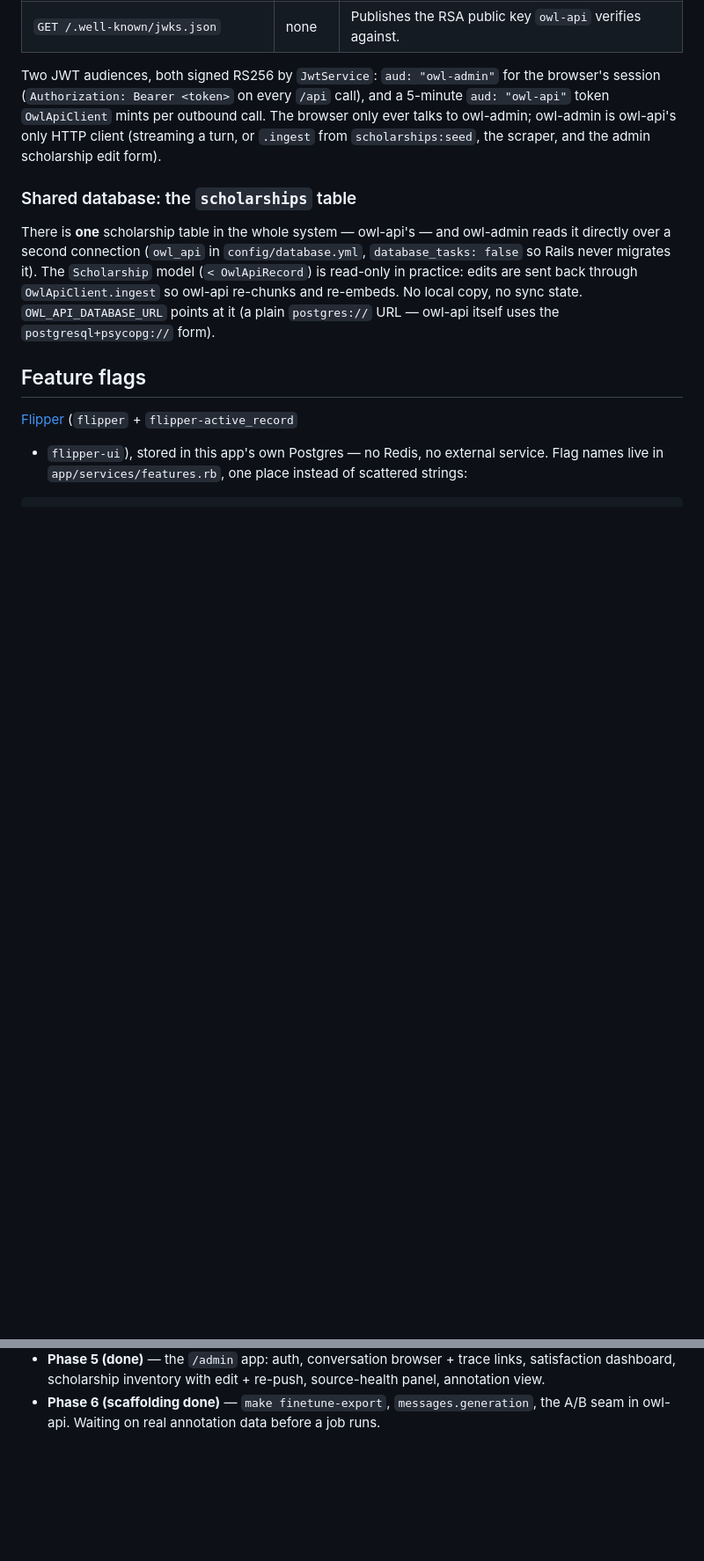
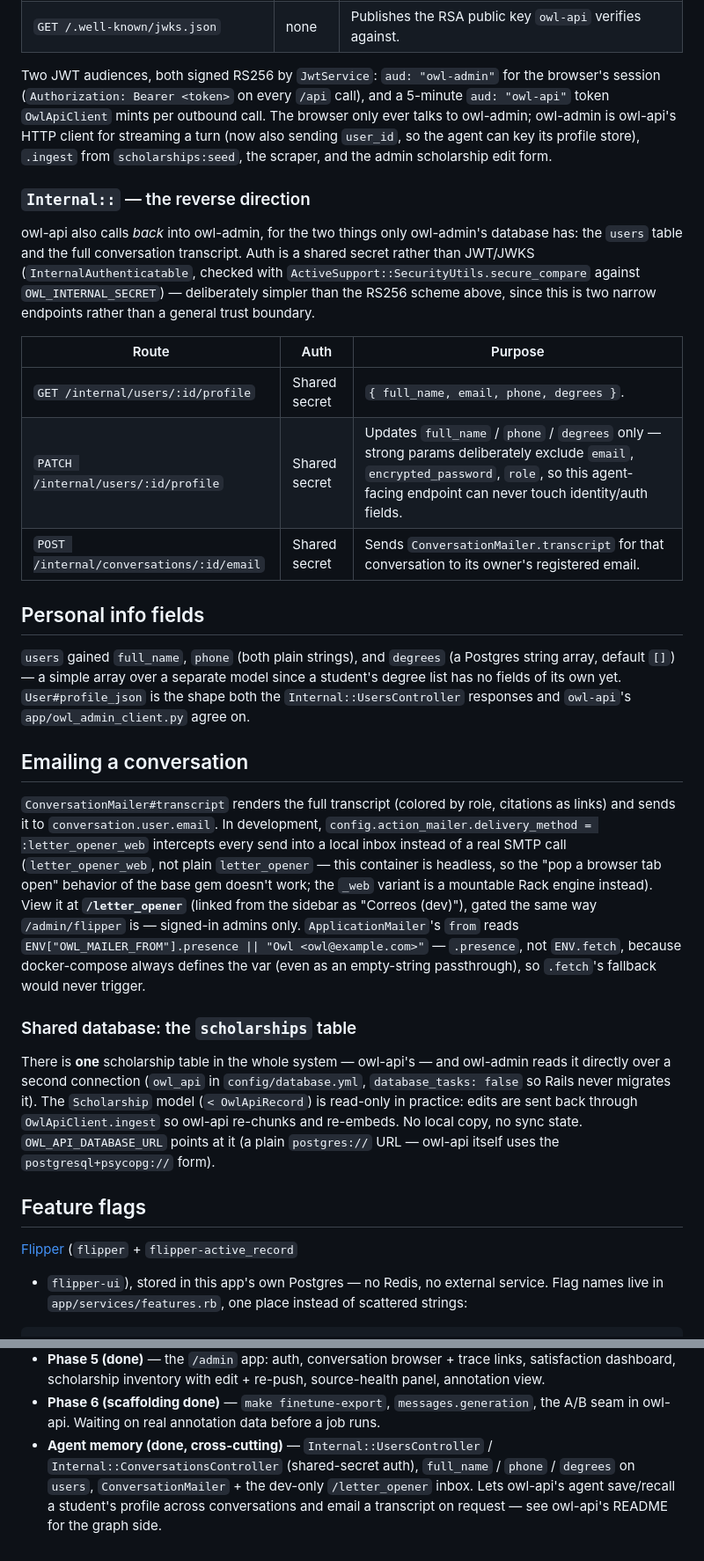
Before and after one commit to daniel-arenas-ror/owl-scholarship-ai, a Markdown page: owl-admin/README.md, 2 parts joined by grey strips. Shown at 88% size. Rendered like a GitHub page; blank space fills up the shorter version.

Commit message:
update documentation to internal endpoints

```diff
--- a/owl-admin/README.md
+++ b/owl-admin/README.md
@@ -43,9 +43,48 @@ bin/rubocop
 Two JWT audiences, both signed RS256 by `JwtService`: `aud: "owl-admin"` for the
 browser's session (`Authorization: Bearer <token>` on every `/api` call), and a
 5-minute `aud: "owl-api"` token `OwlApiClient` mints per outbound call. The
-browser only ever talks to owl-admin; owl-admin is owl-api's only HTTP client
-(streaming a turn, or `.ingest` from `scholarships:seed`, the scraper, and the
-admin scholarship edit form).
+browser only ever talks to owl-admin; owl-admin is owl-api's HTTP client for
+streaming a turn (now also sending `user_id`, so the agent can key its
+profile store), `.ingest` from `scholarships:seed`, the scraper, and the admin
+scholarship edit form.
+
+### `Internal::` — the reverse direction
+
+owl-api also calls *back* into owl-admin, for the two things only owl-admin's
+database has: the `users` table and the full conversation transcript. Auth is
+a shared secret rather than JWT/JWKS (`InternalAuthenticatable`, checked with
+`ActiveSupport::SecurityUtils.secure_compare` against `OWL_INTERNAL_SECRET`) —
+deliberately simpler than the RS256 scheme above, since this is two narrow
+endpoints rather than a general trust boundary.
+
+| Route | Auth | Purpose |
+| --- | --- | --- |
+| `GET /internal/users/:id/profile` | Shared secret | `{ full_name, email, phone, degrees }`. |
+| `PATCH /internal/users/:id/profile` | Shared secret | Updates `full_name` / `phone` / `degrees` only — strong params deliberately exclude `email`, `encrypted_password`, `role`, so this agent-facing endpoint can never touch identity/auth fields. |
+| `POST /internal/conversations/:id/email` | Shared secret | Sends `ConversationMailer.transcript` for that conversation to its owner's registered email. |
+
+## Personal info fields
+
+`users` gained `full_name`, `phone` (both plain strings), and `degrees` (a
+Postgres string array, default `[]`) — a simple array over a separate model
+since a student's degree list has no fields of its own yet. `User#profile_json`
+is the shape both the `Internal::UsersController` responses and `owl-api`'s
+`app/owl_admin_client.py` agree on.
+
+## Emailing a conversation
+
+`ConversationMailer#transcript` renders the full transcript (colored by role,
+citations as links) and sends it to `conversation.user.email`. In development,
+`config.action_mailer.delivery_method = :letter_opener_web` intercepts every
+send into a local inbox instead of a real SMTP call (`letter_opener_web`, not
+plain `letter_opener` — this container is headless, so the "pop a browser
+tab open" behavior of the base gem doesn't work; the `_web` variant is a
+mountable Rack engine instead). View it at **`/letter_opener`** (linked from
+the sidebar as "Correos (dev)"), gated the same way `/admin/flipper` is —
+signed-in admins only. `ApplicationMailer`'s `from` reads
+`ENV["OWL_MAILER_FROM"].presence || "Owl <owl@example.com>"` — `.presence`,
+not `ENV.fetch`, because docker-compose always defines the var (even as an
+empty-string passthrough), so `.fetch`'s fallback would never trigger.
 
 ### Shared database: the `scholarships` table
 
@@ -202,3 +243,9 @@ that job properly. The shortcut is on the owl-api side (see its README).
   source-health panel, annotation view.
 - **Phase 6 (scaffolding done)** — `make finetune-export`, `messages.generation`,
   the A/B seam in owl-api. Waiting on real annotation data before a job runs.
+- **Agent memory (done, cross-cutting)** — `Internal::UsersController` /
+  `Internal::ConversationsController` (shared-secret auth), `full_name` /
+  `phone` / `degrees` on `users`, `ConversationMailer` + the dev-only
+  `/letter_opener` inbox. Lets owl-api's agent save/recall a student's profile
+  across conversations and email a transcript on request — see owl-api's
+  README for the graph side.
```
Also changed, not shown: other parts of owl-admin/README.md (+2 -0 lines).
